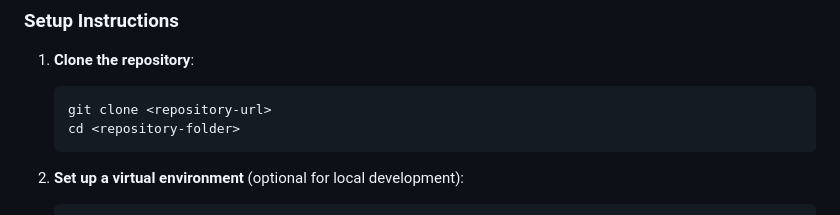
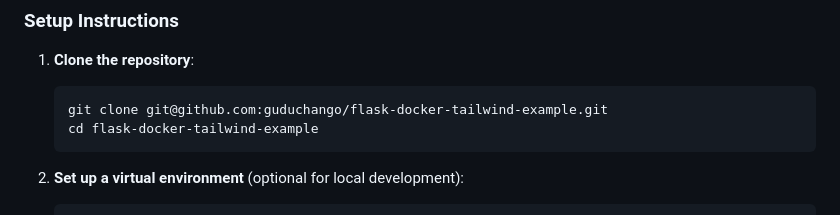
Before and after one commit to guduchango/flask-docker-tailwind-example, a Markdown page: readme.md, the part around the change. Rendered like a GitHub page.

````diff
--- a/readme.md
+++ b/readme.md
@@ -125,8 +125,8 @@ Ensure you have the following installed on your system:
 
 1. **Clone the repository**:
    ```bash
-   git clone <repository-url>
-   cd <repository-folder>
+   git clone git@github.com:guduchango/flask-docker-tailwind-example.git
+   cd flask-docker-tailwind-example
    ```
 
 2. **Set up a virtual environment** (optional for local development):
````
